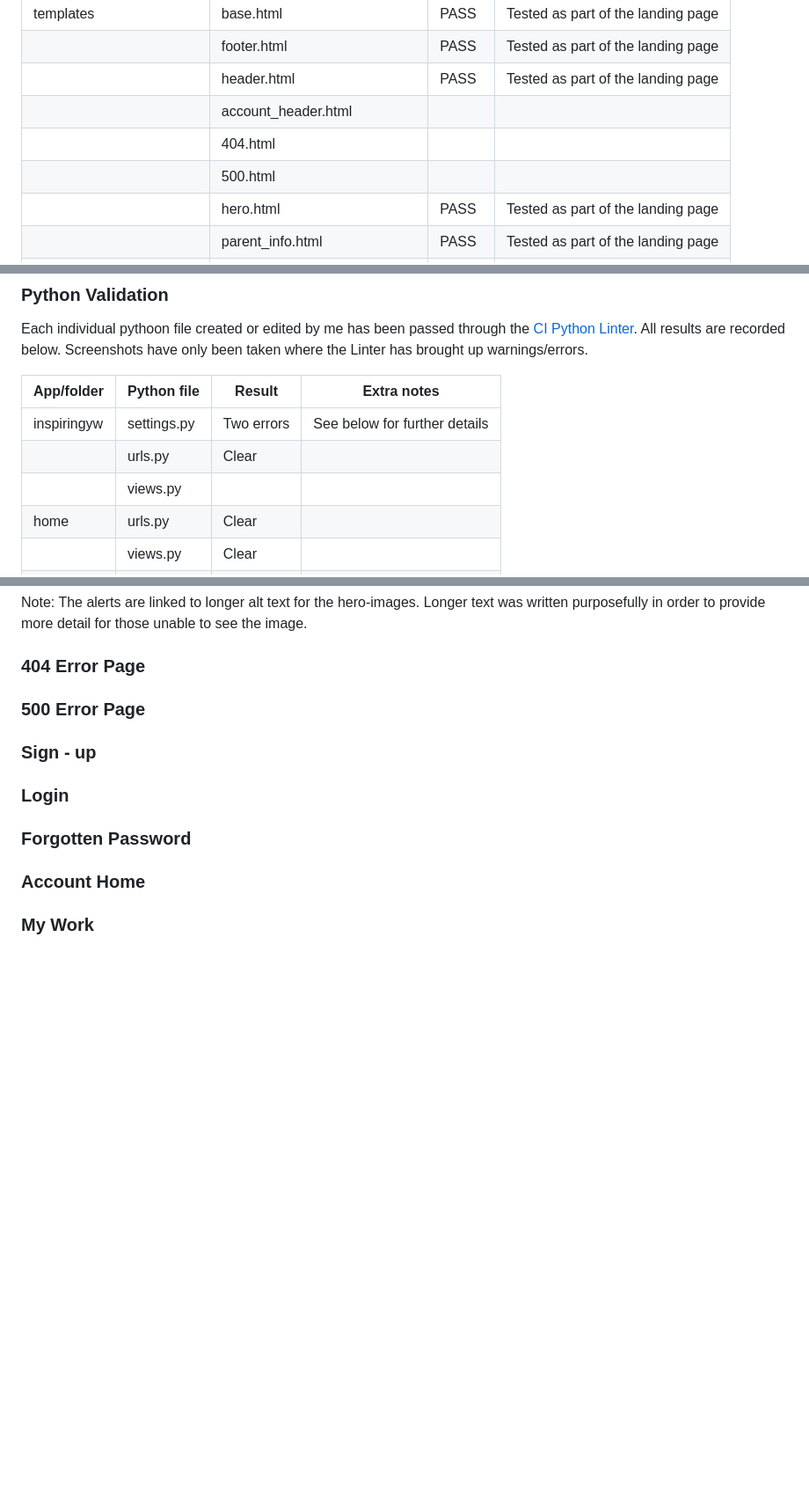
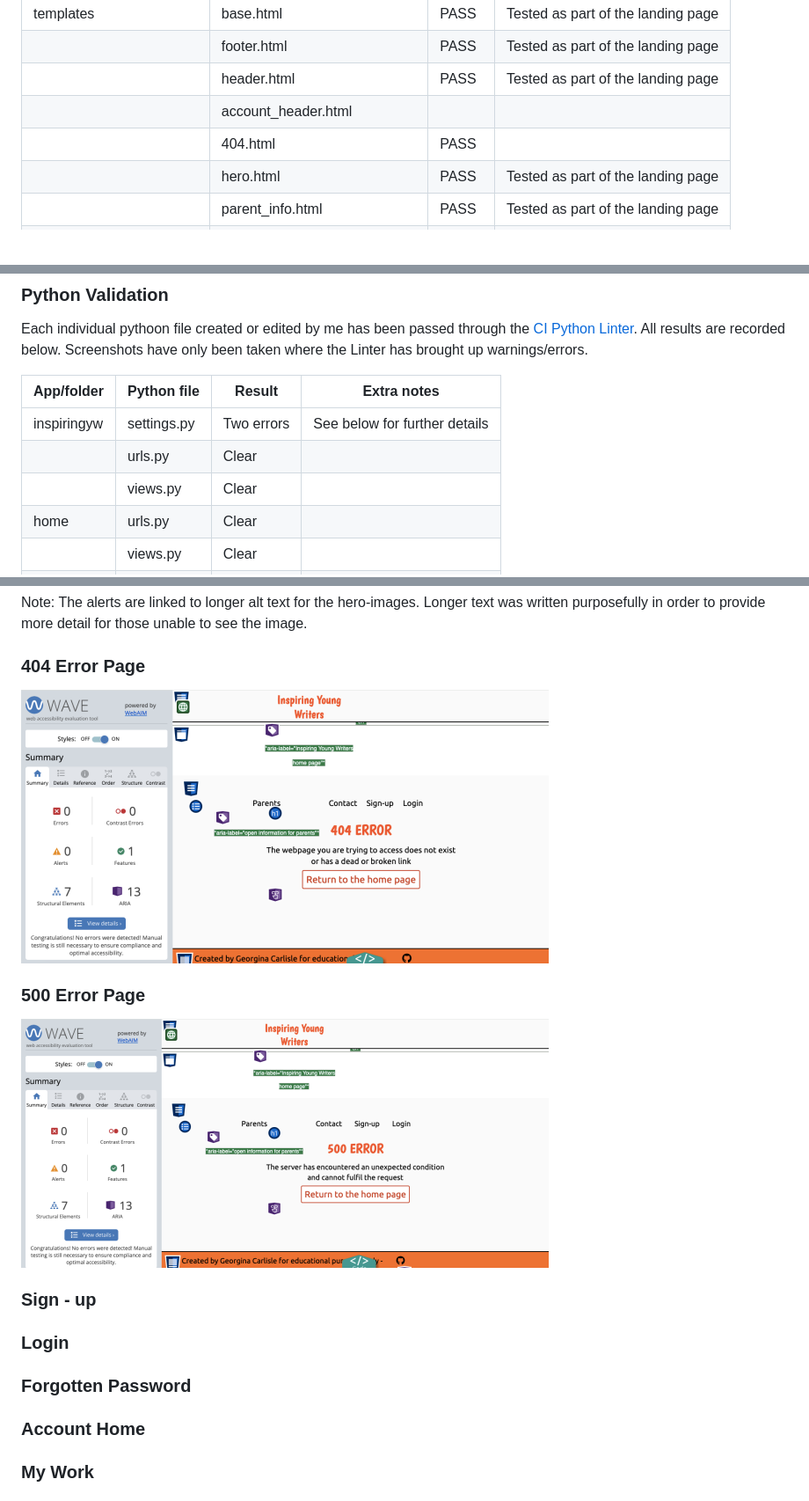
Before and after one commit to GeorginaCarlisle/inspiring-young-writers, a Markdown page: TESTING.md, 3 parts joined by grey strips. Shown: that part at 88% size. Rendered like a GitHub page; pictures changed too: documentation/testing/wave-404-page.png (added), documentation/testing/wave-500-page.png; blank space fills up the shorter version.

```diff
--- a/TESTING.md
+++ b/TESTING.md
@@ -29,8 +29,7 @@ The [Nu Html Checker](https://validator.w3.org/nu/) was used to validate all htm
 | | footer.html | PASS | Tested as part of the landing page |
 | | header.html | PASS | Tested as part of the landing page |
 | | account_header.html | | |
-| | 404.html | | |
-| | 500.html | | |
+| | 404.html | PASS | |
 | | hero.html | PASS | Tested as part of the landing page |
 | | parent_info.html | PASS | Tested as part of the landing page |
 | templates/password_reset | password_reset.html | | |
@@ -74,7 +73,7 @@ Each individual pythoon file created or edited by me has been passed through the
 | --- | --- | --- | --- |
 | inspiringyw | settings.py | Two errors | See below for further details |
 | | urls.py | Clear | |
-| | views.py | | |
+| | views.py | Clear | |
 | home | urls.py | Clear | |
 | | views.py | Clear | |
 | users | admin.py | | |
@@ -647,7 +646,11 @@ Note: The alerts are linked to longer alt text for the hero-images. Longer text
 
 ### 404 Error Page
 
+![screenshot of wave test results showing no errors detected](documentation/testing/wave-404-page.png)
+
 ### 500 Error Page
+
+![screenshot of wave test results showing no errors detected](documentation/testing/wave-500-page.png)
 
 ### Sign - up
 
```
Also changed, not shown: other parts of TESTING.md (+10 -0 lines), README.md (+10 -51 lines).
